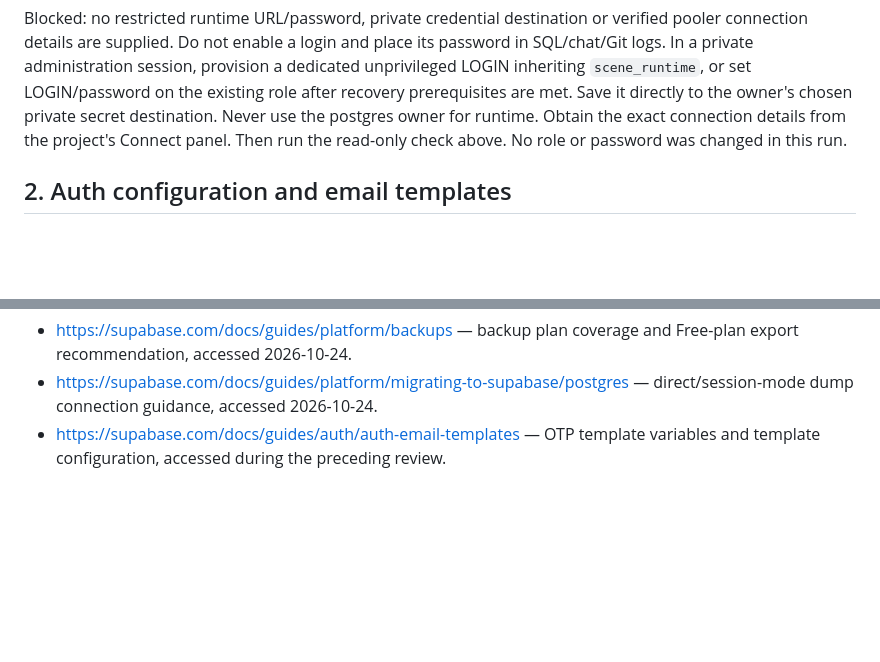
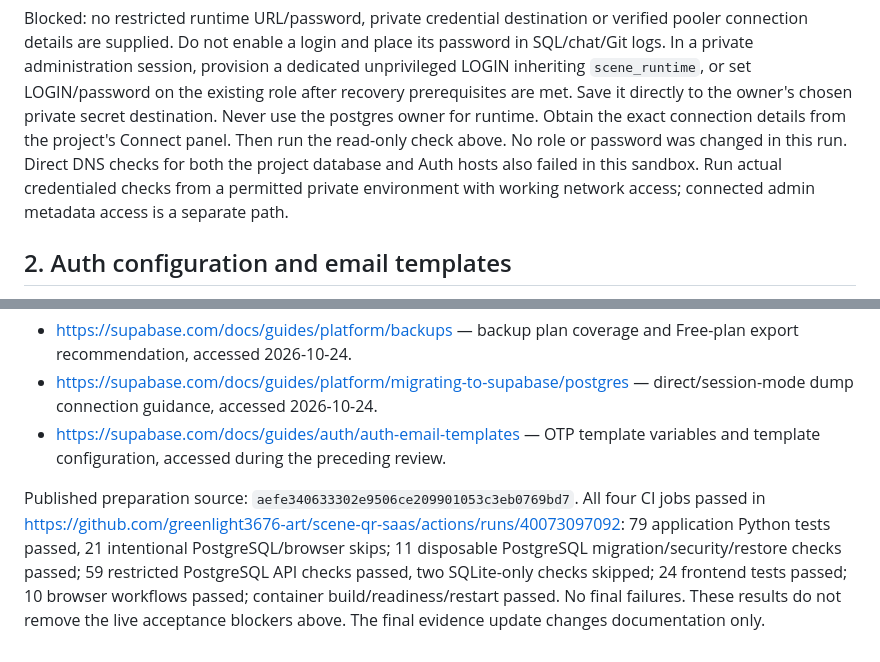
Before and after one commit to greenlight3676-art/scene-qr-saas, a Markdown page: BACKEND_ACCEPTANCE_TASKS.md, 2 parts joined by grey strips. Rendered like a GitHub page; blank space fills up the shorter version.

Commit message:
Record ordered acceptance CI evidence and network blockers [skip ci]

```diff
--- a/BACKEND_ACCEPTANCE_TASKS.md
+++ b/BACKEND_ACCEPTANCE_TASKS.md
@@ -27,6 +27,9 @@ on the existing role after recovery prerequisites are met. Save it directly to
 the owner's chosen private secret destination. Never use the postgres owner for
 runtime. Obtain the exact connection details from the project's Connect panel.
 Then run the read-only check above. No role or password was changed in this run.
+Direct DNS checks for both the project database and Auth hosts also failed in
+this sandbox. Run actual credentialed checks from a permitted private environment
+with working network access; connected admin metadata access is a separate path.
 
 ## 2. Auth configuration and email templates
 
@@ -114,3 +117,13 @@ Sources reviewed:
   direct/session-mode dump connection guidance, accessed 2026-10-24.
 - https://supabase.com/docs/guides/auth/auth-email-templates — OTP template
   variables and template configuration, accessed during the preceding review.
+
+Published preparation source: `aefe340633302e9506ce209901053c3eb0769bd7`.
+All four CI jobs passed in
+https://github.com/greenlight3676-art/scene-qr-saas/actions/runs/40073097092:
+79 application Python tests passed, 21 intentional PostgreSQL/browser skips;
+11 disposable PostgreSQL migration/security/restore checks passed; 59 restricted
+PostgreSQL API checks passed, two SQLite-only checks skipped; 24 frontend tests
+passed; 10 browser workflows passed; container build/readiness/restart passed.
+No final failures. These results do not remove the live acceptance blockers above.
+The final evidence update changes documentation only.
```
